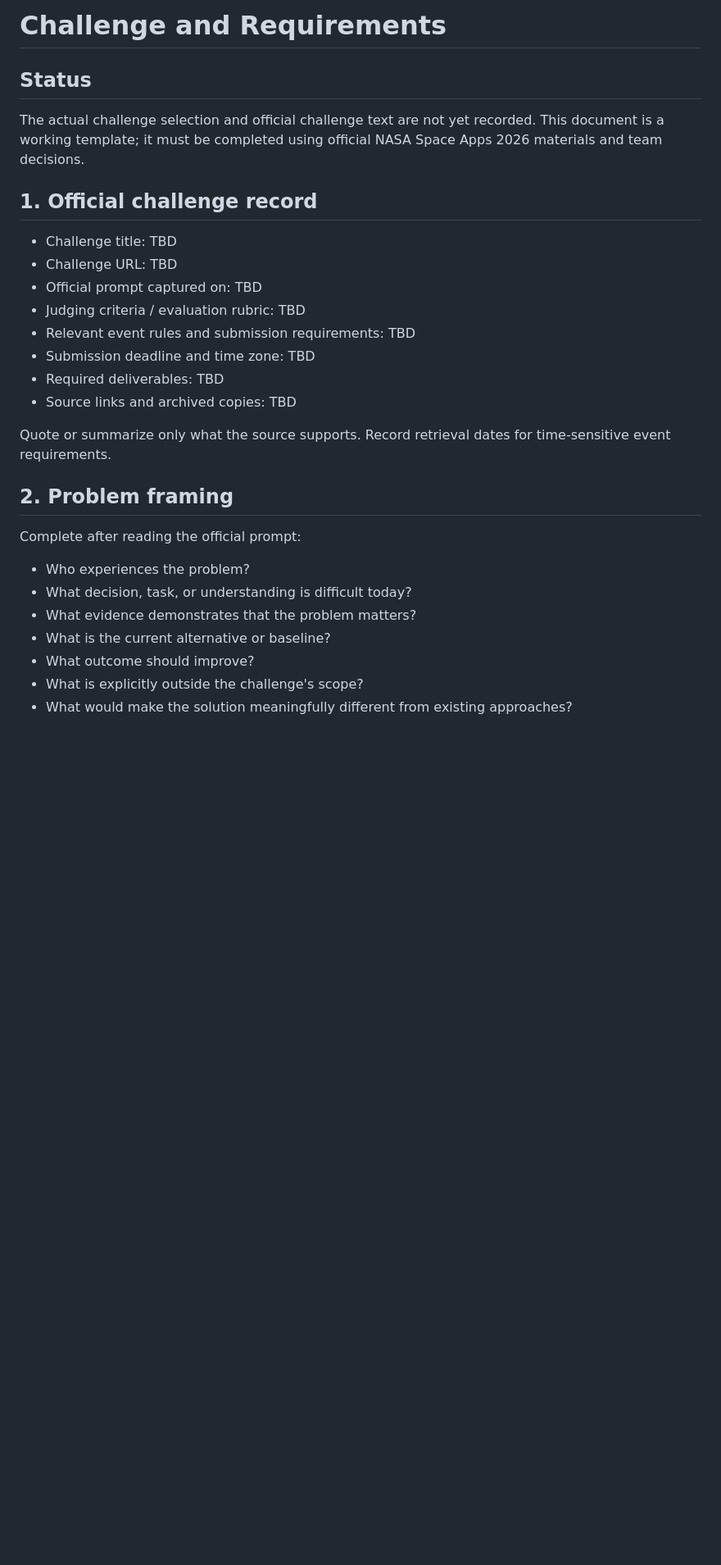
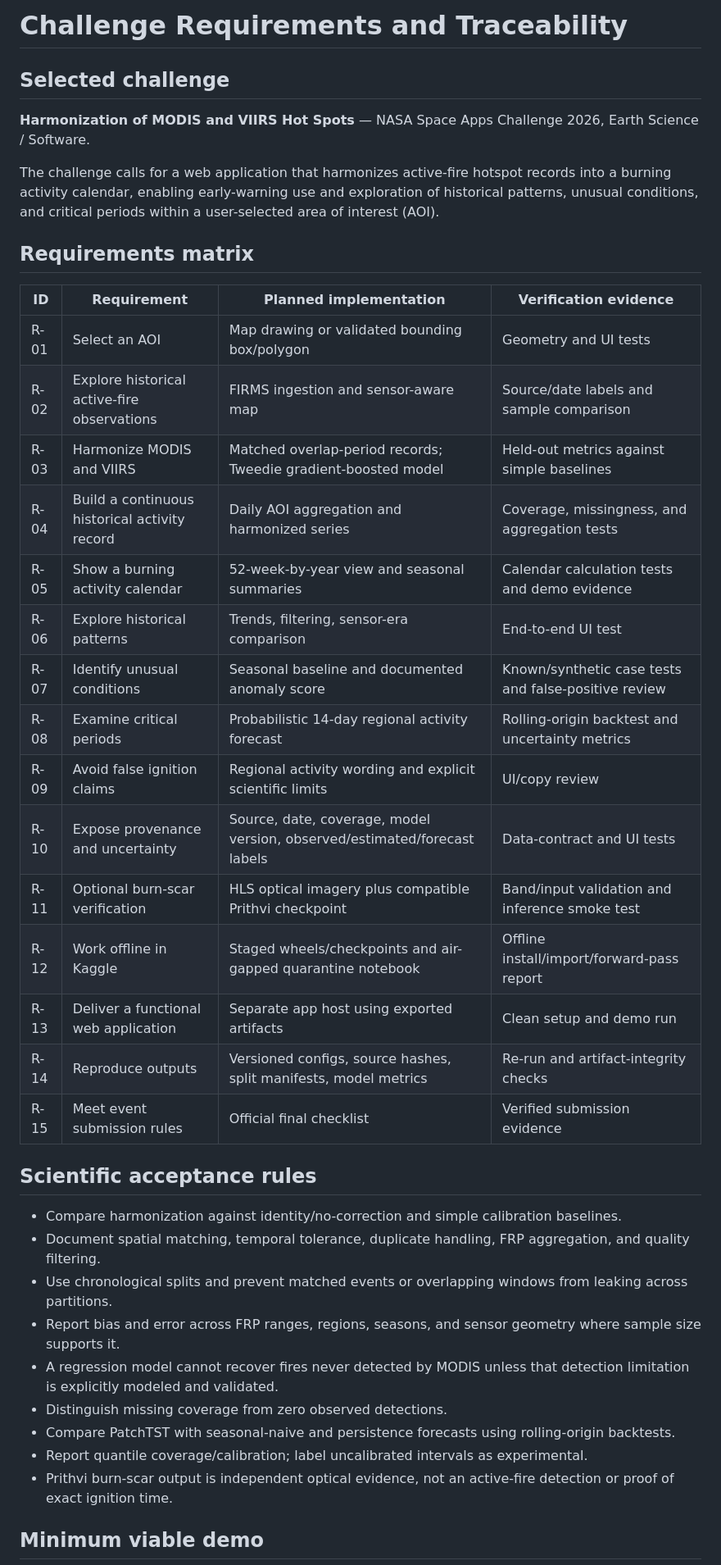
Before and after one commit to Vtheonly/NasaSpaceApp2026, a Markdown page: docs/CHALLENGE_AND_REQUIREMENTS.md, the part around one of its changes. Shown at 82% size. Rendered like a GitHub page; blank space fills up the shorter version.

Commit message:
Align documentation with selected MODIS-VIIRS challenge architecture

```diff
--- a/docs/CHALLENGE_AND_REQUIREMENTS.md
+++ b/docs/CHALLENGE_AND_REQUIREMENTS.md
@@ -1,31 +1,42 @@
-# Challenge and Requirements
+# Challenge Requirements and Traceability
 
-## Status
+## Selected challenge
 
-The actual challenge selection and official challenge text are not yet recorded. This document is a working template; it must be completed using official NASA Space Apps 2026 materials and team decisions.
+**Harmonization of MODIS and VIIRS Hot Spots** — NASA Space Apps Challenge 2026, Earth Science / Software.
 
-## 1. Official challenge record
+The challenge calls for a web application that harmonizes active-fire hotspot records into a burning activity calendar, enabling early-warning use and exploration of historical patterns, unusual conditions, and critical periods within a user-selected area of interest (AOI).
 
-- Challenge title: TBD
-- Challenge URL: TBD
-- Official prompt captured on: TBD
-- Judging criteria / evaluation rubric: TBD
-- Relevant event rules and submission requirements: TBD
-- Submission deadline and time zone: TBD
-- Required deliverables: TBD
-- Source links and archived copies: TBD
+## Requirements matrix
 
-Quote or summarize only what the source supports. Record retrieval dates for time-sensitive event requirements.
+| ID | Requirement | Planned implementation | Verification evidence |
+|---|---|---|---|
+| R-01 | Select an AOI | Map drawing or validated bounding box/polygon | Geometry and UI tests |
+| R-02 | Explore historical active-fire observations | FIRMS ingestion and sensor-aware map | Source/date labels and sample comparison |
+| R-03 | Harmonize MODIS and VIIRS | Matched overlap-period records; Tweedie gradient-boosted model | Held-out metrics against simple baselines |
+| R-04 | Build a continuous historical activity record | Daily AOI aggregation and harmonized series | Coverage, missingness, and aggregation tests |
+| R-05 | Show a burning activity calendar | 52-week-by-year view and seasonal summaries | Calendar calculation tests and demo evidence |
+| R-06 | Explore historical patterns | Trends, filtering, sensor-era comparison | End-to-end UI test |
+| R-07 | Identify unusual conditions | Seasonal baseline and documented anomaly score | Known/synthetic case tests and false-positive review |
+| R-08 | Examine critical periods | Probabilistic 14-day regional activity forecast | Rolling-origin backtest and uncertainty metrics |
+| R-09 | Avoid false ignition claims | Regional activity wording and explicit scientific limits | UI/copy review |
+| R-10 | Expose provenance and uncertainty | Source, date, coverage, model version, observed/estimated/forecast labels | Data-contract and UI tests |
+| R-11 | Optional burn-scar verification | HLS optical imagery plus compatible Prithvi checkpoint | Band/input validation and inference smoke test |
+| R-12 | Work offline in Kaggle | Staged wheels/checkpoints and air-gapped quarantine notebook | Offline install/import/forward-pass report |
+| R-13 | Deliver a functional web application | Separate app host using exported artifacts | Clean setup and demo run |
+| R-14 | Reproduce outputs | Versioned configs, source hashes, split manifests, model metrics | Re-run and artifact-integrity checks |
+| R-15 | Meet event submission rules | Official final checklist | Verified submission evidence |
 
-## 2. Problem framing
+## Scientific acceptance rules
 
-Complete after reading the official prompt:
+- Compare harmonization against identity/no-correction and simple calibration baselines.
+- Document spatial matching, temporal tolerance, duplicate handling, FRP aggregation, and quality filtering.
+- Use chronological splits and prevent matched events or overlapping windows from leaking across partitions.
+- Report bias and error across FRP ranges, regions, seasons, and sensor geometry where sample size supports it.
+- A regression model cannot recover fires never detected by MODIS unless that detection limitation is explicitly modeled and validated.
+- Distinguish missing coverage from zero observed detections.
+- Compare PatchTST with seasonal-naive and persistence forecasts using rolling-origin backtests.
+- Report quantile coverage/calibration; label uncalibrated intervals as experimental.
+- Prithvi burn-scar output is independent optical evidence, not an active-fire detection or proof of exact ignition time.
 
-- Who experiences the problem?
-- What decision, task, or understanding is difficult today?
-- What evidence demonstrates that the problem matters?
-- What is the current alternative or baseline?
-- What outcome should improve?
-- What is explicitly outside the challenge's scope?
-- What would make the solution meaningfully different from existing approaches?
+## Minimum viable demo
 
```
Also changed, not shown: other parts of docs/CHALLENGE_AND_REQUIREMENTS.md (+10 -60 lines).
